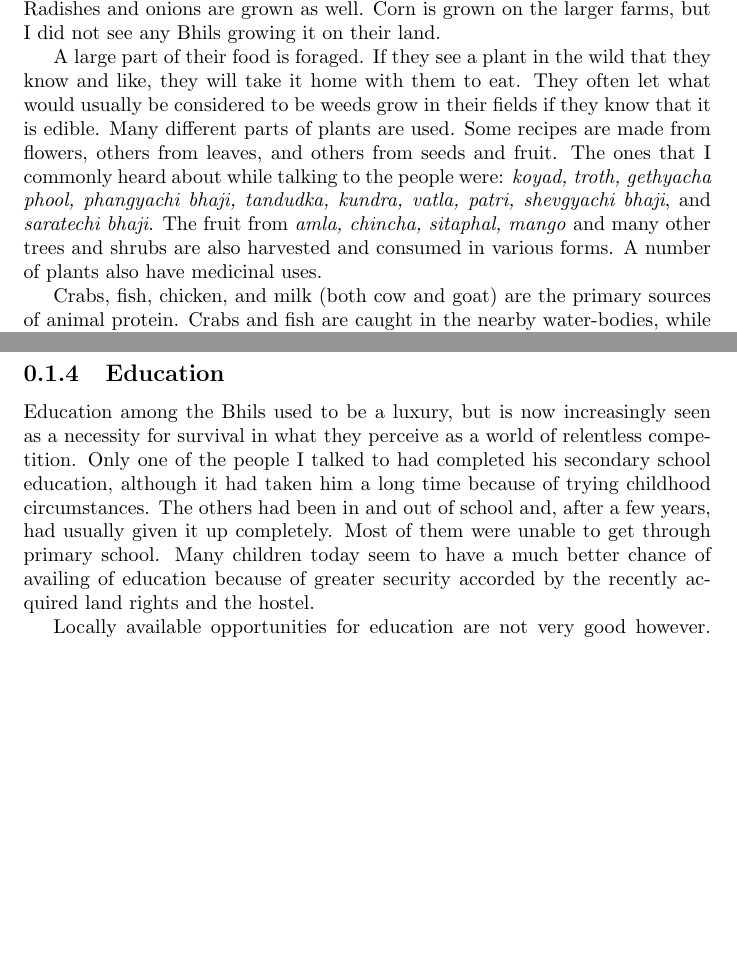
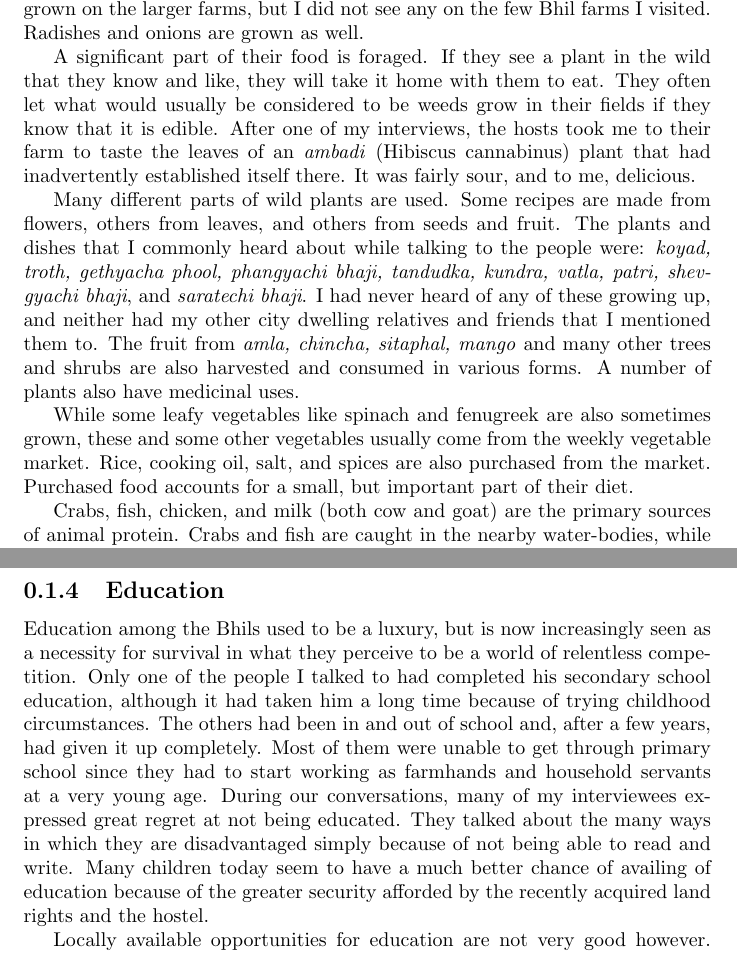
Before and after one commit to nO0B/Parala-report, a LaTeX document (people.tex): two parts of pages 2 and 3 of 7 before the commit and two parts of pages 2 and 4 of 7 after it, joined at a grey line, cut so that both start at the same text, the shorter picture padded with empty space. Compiled offline with pdfLaTeX.

```diff
--- a/people.tex
+++ b/people.tex
@@ -24,11 +24,15 @@
 
 \subsection{Food}
 
-As mentioned in the previous section, most of their food comes from their farms. The crops grown are drought resistant, dry region crops. Many legumes and a few cereals are well suited to the conditions here. Chief among beans and lentils are \textit{math} (Vigna aconitifolia), \textit{kulith} (Macrotyloma uniflorum), \textit{moog} (Vigna radiata), \textit{bahimung}, \textit{toor} (Cajanus cajan), \textit{waal} (Lablab purpureus (?)), and \textit{harbhare} (Cicer arietinum). The main cereal is \textit{bajri} (Pennisetum glaucum). Radishes and onions are grown as well. Corn is grown on the larger farms, but I did not see any Bhils growing it on their land.
+As mentioned in the previous section, most of the food a Bhil family consumes comes from their own farm. The crops grown are drought resistant, dry region crops. Many legumes and a few cereals are well suited to the conditions here. Chief among beans and lentils are \textit{math} (Vigna aconitifolia), \textit{kulith} (Macrotyloma uniflorum), \textit{moog} (Vigna radiata), \textit{bahimung}, \textit{toor} (Cajanus cajan), \textit{waal} (Lablab purpureus (?)), and \textit{harbhare} (Cicer arietinum). The main cereal is \textit{bajri} (Pennisetum glaucum). Wheat is a less commonly grown cereal. Corn is grown on the larger farms, but I did not see any on the few Bhil farms I visited. Radishes and onions are grown as well.
 
-A large part of their food is foraged. If they see a plant in the wild that they know and like, they will take it home with them to eat. They often let what would usually be considered to be weeds grow in their fields if they know that it is edible. Many different parts of plants are used. Some recipes are made from flowers, others from leaves, and others from seeds and fruit. The ones that I commonly heard about while talking to the people were: \textit{koyad, troth, gethyacha phool, phangyachi bhaji, tandudka, kundra, vatla, patri, shevgyachi bhaji}, and \textit{saratechi bhaji}. The fruit from \textit{amla, chincha, sitaphal, mango} and many other trees and shrubs are also harvested and consumed in various forms. A number of plants also have medicinal uses.
+A significant part of their food is foraged. If they see a plant in the wild that they know and like, they will take it home with them to eat. They often let what would usually be considered to be weeds grow in their fields if they know that it is edible. After one of my interviews, the hosts took me to their farm to taste the leaves of an \textit{ambadi} (Hibiscus cannabinus) plant that had inadvertently established itself there. It was fairly sour, and to me, delicious.
 
-Crabs, fish, chicken, and milk (both cow and goat) are the primary sources of animal protein. Crabs and fish are caught in the nearby water-bodies, while poultry, cattle, and goats are domestic animals. Mutton consumption seems to be reserved primarily for special occasions. None of my interviewees hunt any more, although there is a lot of extant knowledge about how to trap different animals and what the animal meat is useful for. For example, the meat of \textit{pavat}, a species of dove, is supposed to be eaten if a fish bone is stuck in one's palette or digestive tract. It is believed to soften and melt the bone.
+Many different parts of wild plants are used. Some recipes are made from flowers, others from leaves, and others from seeds and fruit. The plants and dishes that I commonly heard about while talking to the people were: \textit{koyad, troth, gethyacha phool, phangyachi bhaji, tandudka, kundra, vatla, patri, shevgyachi bhaji}, and \textit{saratechi bhaji}. I had never heard of any of these growing up, and neither had my other city dwelling relatives and friends that I mentioned them to. The fruit from \textit{amla, chincha, sitaphal, mango} and many other trees and shrubs are also harvested and consumed in various forms. A number of plants also have medicinal uses.
+
+While some leafy vegetables like spinach and fenugreek are also sometimes grown, these and some other vegetables usually come from the weekly vegetable market. Rice, cooking oil, salt, and spices are also purchased from the market. Purchased food accounts for a small, but important part of their diet.
+
+Crabs, fish, chicken, and milk (both cow and goat) are the primary sources of animal protein. Crabs and fish are caught in the nearby water-bodies, while poultry, cattle, and goats are domestic animals. Mutton consumption seems to be reserved primarily for special occasions. None of my interviewees hunt any more, although there is a lot of extant knowledge about how to trap different animals, when they are abundant, and what the animal meat is useful for. For example, the meat of \textit{pavat}, a species of dove, is supposed to be eaten if a fish bone is stuck in one's palette or digestive tract. It is believed to soften and melt the bone.
 
 \subsection{Livelihoods}
 
@@ -42,7 +46,7 @@
 
 \subsection{Education}
 
-Education among the Bhils used to be a luxury, but is now increasingly seen as a necessity for survival in what they perceive as a world of relentless competition. Only one of the people I talked to had completed his secondary school education, although it had taken him a long time because of trying childhood circumstances. The others had been in and out of school and, after a few years, had usually given it up completely. Most of them were unable to get through primary school. Many children today seem to have a much better chance of availing of education because of greater security accorded by the recently acquired land rights and the hostel.
+Education among the Bhils used to be a luxury, but is now increasingly seen as a necessity for survival in what they perceive to be a world of relentless competition. Only one of the people I talked to had completed his secondary school education, although it had taken him a long time because of trying childhood circumstances. The others had been in and out of school and, after a few years, had given it up completely. Most of them were unable to get through primary school since they had to start working as farmhands and household servants at a very young age. During our conversations, many of my interviewees expressed great regret at not being educated. They talked about the many ways in which they are disadvantaged simply because of not being able to read and write. Many children today seem to have a much better chance of availing of education because of the greater security afforded by the recently acquired land rights and the hostel.
 
-Locally available opportunities for education are not very good however. Government funded schools in India severely lack funding and infrastructure. The lack of funding translates into state run schools not being able to attract talented teachers. The teachers that are employed are not well trained and are usually not qualified to be teaching at all. On the few occasions when the teachers do show up to work, they are usually at least an hour late and they customarily leave early. Apparently, catching the teachers napping during classes is not uncommon. I asked Bapu why the children even need to go to school if they do not learn much there and in fact learn much more from their caretakers in the hostel. He told me that in order to obtain hall passes for board examinations, the children need to have a certain level of attendance. Since there is no other way of obtaining a hall pass, children are forced to attend school.
+Locally available opportunities for education are not very good however. Government funded schools in India severely lack funding and infrastructure. The lack of funding translates into state run schools not being able to attract talented teachers. The teachers that are employed are not well trained and are usually not qualified to be teaching at all. On the few occasions when the teachers do show up to work, they are usually at least an hour late and they customarily leave early. Apparently, catching the teachers napping during classes is not uncommon. I asked Bapu why the children even need to go to school if they do not learn much there and in fact learn much more from their caretakers in the hostel. He told me that in order to obtain hall passes for board examinations, the children need to have a certain level of attendance.
 
```
Also changed, not shown: report.pdf, people.tex (18 more changed lines), 3 other files.
